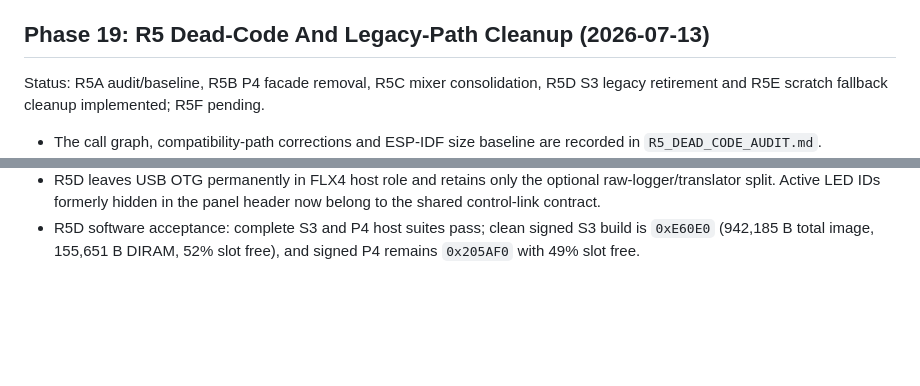
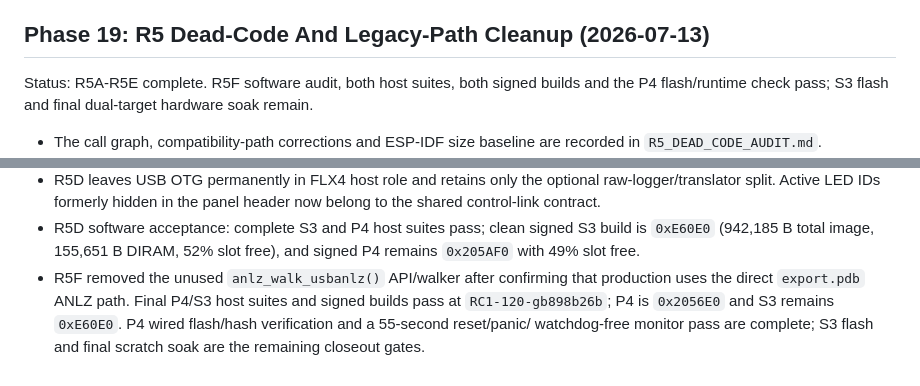
Before and after one commit to dvucinozd/Pajoniiir, a Markdown page: docs/DEVELOPMENT_PLAN.md, 2 parts joined by grey strips. GitHub-like rendering; blank space fills up the shorter version.

```diff
--- a/docs/DEVELOPMENT_PLAN.md
+++ b/docs/DEVELOPMENT_PLAN.md
@@ -1353,9 +1353,9 @@ Initial hardware acceptance:
 
 ## Phase 19: R5 Dead-Code And Legacy-Path Cleanup (2026-07-13)
 
-Status: R5A audit/baseline, R5B P4 facade removal, R5C mixer consolidation,
-R5D S3 legacy retirement and R5E scratch fallback cleanup implemented; R5F
-pending.
+Status: R5A-R5E complete. R5F software audit, both host suites, both signed
+builds and the P4 flash/runtime check pass; S3 flash and final dual-target
+hardware soak remain.
 
 - The call graph, compatibility-path corrections and ESP-IDF size baseline are
   recorded in `R5_DEAD_CODE_AUDIT.md`.
@@ -1388,3 +1388,9 @@ pending.
 - R5D software acceptance: complete S3 and P4 host suites pass; clean signed S3
   build is `0xE60E0` (942,185 B total image, 155,651 B DIRAM, 52% slot free),
   and signed P4 remains `0x205AF0` with 49% slot free.
+- R5F removed the unused `anlz_walk_usbanlz()` API/walker after confirming that
+  production uses the direct `export.pdb` ANLZ path. Final P4/S3 host suites and
+  signed builds pass at `RC1-120-gb898b26b`; P4 is `0x2056E0` and S3 remains
+  `0xE60E0`. P4 wired flash/hash verification and a 55-second reset/panic/
+  watchdog-free monitor pass are complete; S3 flash and final scratch soak are
+  the remaining closeout gates.
```
Also changed, not shown: docs/R5_DEAD_CODE_AUDIT.md (+31 -3 lines), docs/STARTUP_CHECKLIST.md (+4 -1 lines).
